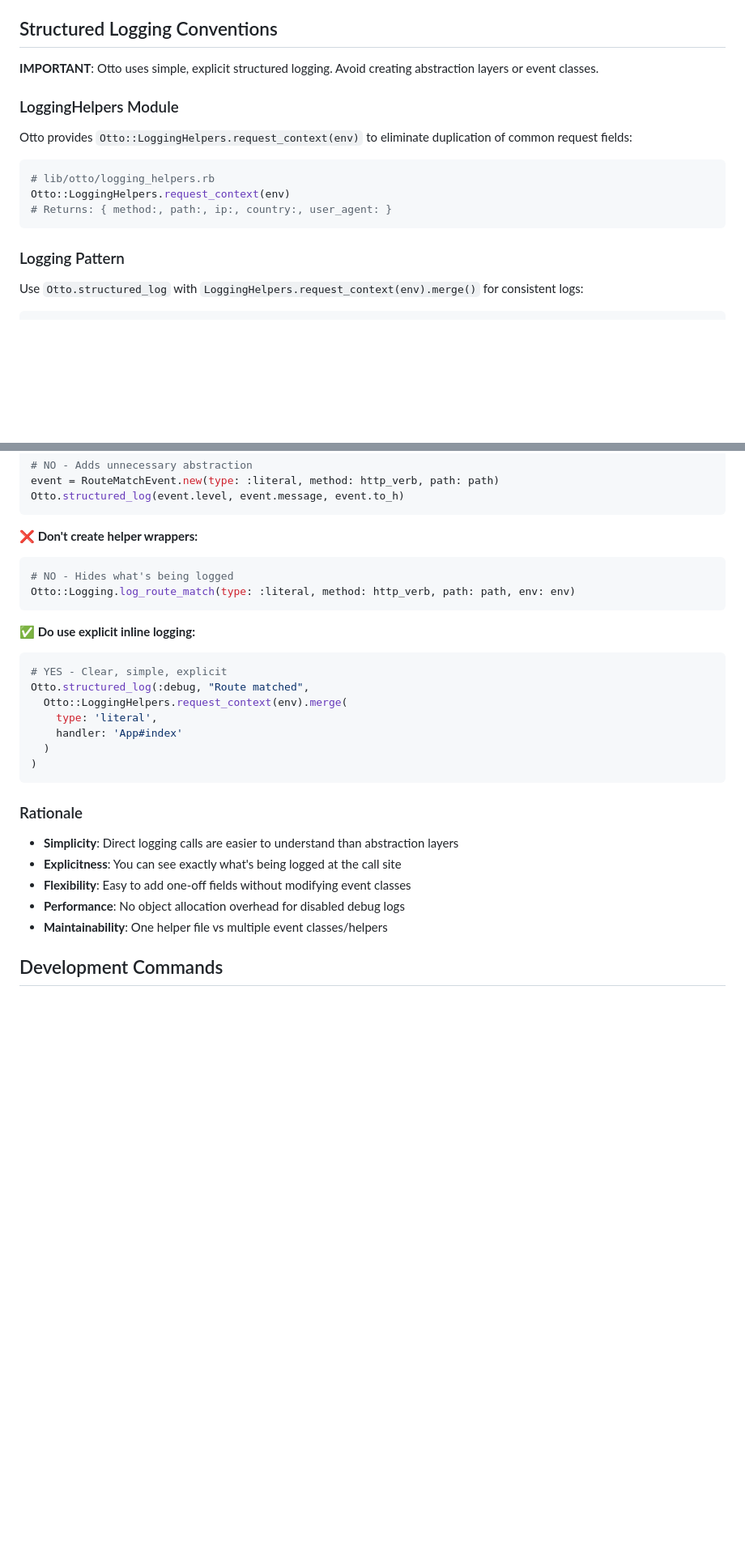
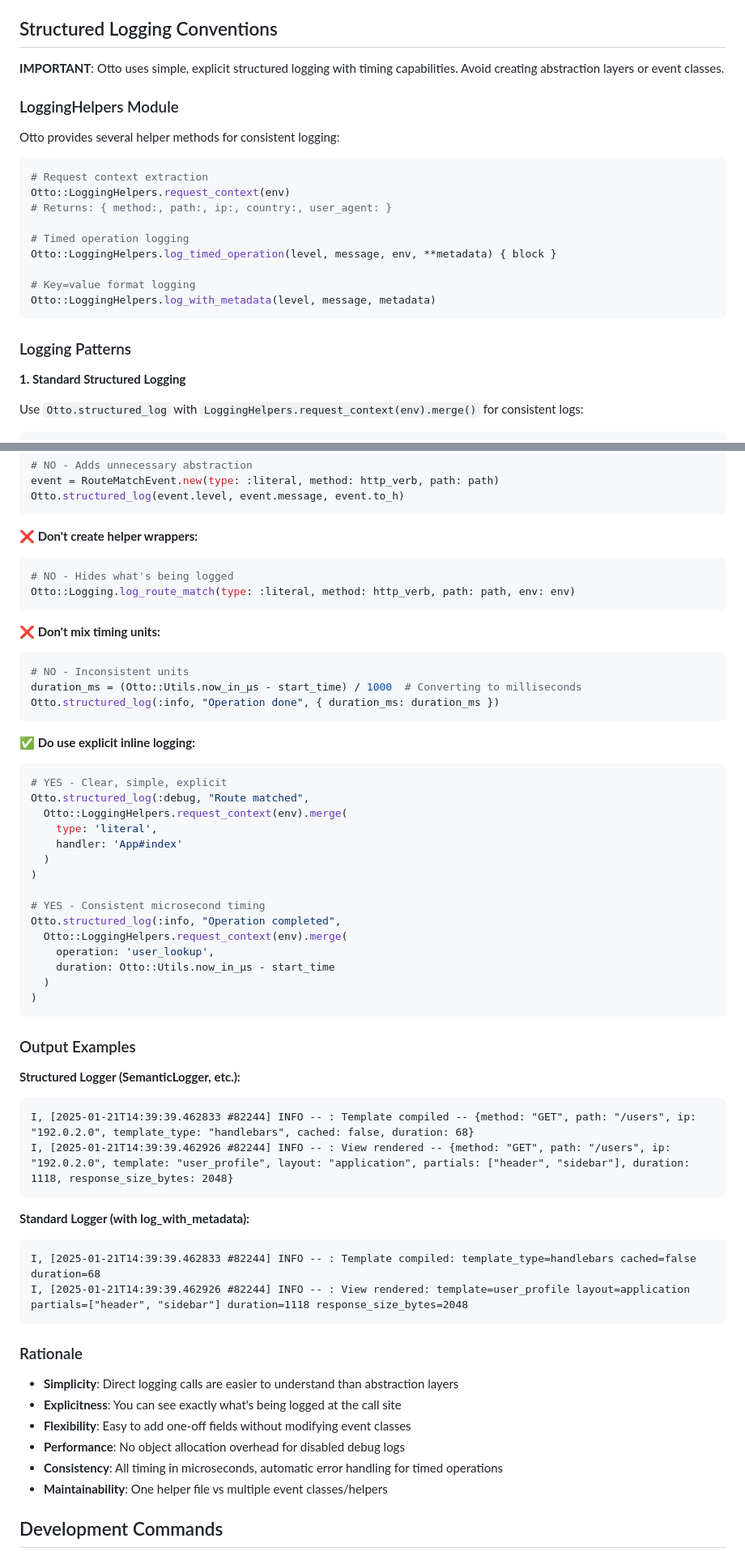
Before and after one commit to delano/otto, a Markdown page: CLAUDE.md, 2 parts joined by grey strips. Shown at 81% size. Rendered like a GitHub page; blank space fills up the shorter version.

````diff
--- a/CLAUDE.md
+++ b/CLAUDE.md
@@ -699,19 +699,27 @@ otto.add_trusted_proxy('::1')
 
 ## Structured Logging Conventions
 
-**IMPORTANT**: Otto uses simple, explicit structured logging. Avoid creating abstraction layers or event classes.
+**IMPORTANT**: Otto uses simple, explicit structured logging with timing capabilities. Avoid creating abstraction layers or event classes.
 
 ### LoggingHelpers Module
 
-Otto provides `Otto::LoggingHelpers.request_context(env)` to eliminate duplication of common request fields:
+Otto provides several helper methods for consistent logging:
 
 ```ruby
-# lib/otto/logging_helpers.rb
+# Request context extraction
 Otto::LoggingHelpers.request_context(env)
 # Returns: { method:, path:, ip:, country:, user_agent: }
+
+# Timed operation logging
+Otto::LoggingHelpers.log_timed_operation(level, message, env, **metadata) { block }
+
+# Key=value format logging
+Otto::LoggingHelpers.log_with_metadata(level, message, metadata)
 ```
 
-### Logging Pattern
+### Logging Patterns
+
+**1. Standard Structured Logging**
 
 Use `Otto.structured_log` with `LoggingHelpers.request_context(env).merge()` for consistent logs:
 
@@ -783,6 +875,13 @@ Otto.structured_log(event.level, event.message, event.to_h)
 Otto::Logging.log_route_match(type: :literal, method: http_verb, path: path, env: env)
 ```
 
+**❌ Don't mix timing units:**
+```ruby
+# NO - Inconsistent units
+duration_ms = (Otto::Utils.now_in_μs - start_time) / 1000  # Converting to milliseconds
+Otto.structured_log(:info, "Operation done", { duration_ms: duration_ms })
+```
+
 **✅ Do use explicit inline logging:**
 ```ruby
 # YES - Clear, simple, explicit
@@ -792,6 +891,28 @@ Otto.structured_log(:debug, "Route matched",
     handler: 'App#index'
   )
 )
+
+# YES - Consistent microsecond timing
+Otto.structured_log(:info, "Operation completed",
+  Otto::LoggingHelpers.request_context(env).merge(
+    operation: 'user_lookup',
+    duration: Otto::Utils.now_in_μs - start_time
+  )
+)
+```
+
+### Output Examples
+
+**Structured Logger (SemanticLogger, etc.):**
+```
+I, [2025-01-21T14:39:39.462833 #82244] INFO -- : Template compiled -- {method: "GET", path: "/users", ip: "192.0.2.0", template_type: "handlebars", cached: false, duration: 68}
+I, [2025-01-21T14:39:39.462926 #82244] INFO -- : View rendered -- {method: "GET", path: "/users", ip: "192.0.2.0", template: "user_profile", layout: "application", partials: ["header", "sidebar"], duration: 1118, response_size_bytes: 2048}
+```
+
+**Standard Logger (with log_with_metadata):**
+```
+I, [2025-01-21T14:39:39.462833 #82244] INFO -- : Template compiled: template_type=handlebars cached=false duration=68
+I, [2025-01-21T14:39:39.462926 #82244] INFO -- : View rendered: template=user_profile layout=application partials=["header", "sidebar"] duration=1118 response_size_bytes=2048
 ```
 
 ### Rationale
@@ -800,6 +921,7 @@ Otto.structured_log(:debug, "Route matched",
 - **Explicitness**: You can see exactly what's being logged at the call site
 - **Flexibility**: Easy to add one-off fields without modifying event classes
 - **Performance**: No object allocation overhead for disabled debug logs
+- **Consistency**: All timing in microseconds, automatic error handling for timed operations
 - **Maintainability**: One helper file vs multiple event classes/helpers
 
 ## Development Commands
````
Also changed, not shown: other parts of CLAUDE.md (+92 -8 lines).
